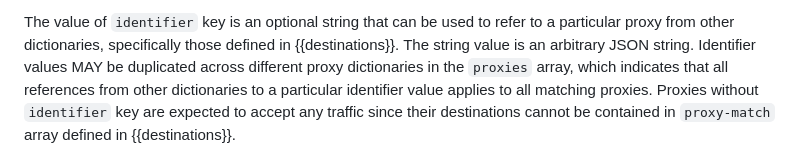
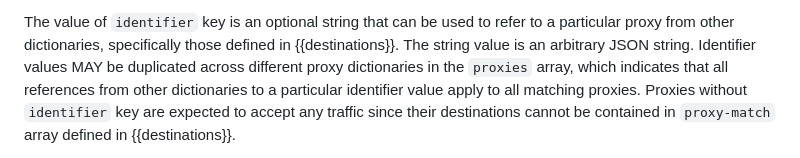
Before and after one commit to tfpauly/privacy-proxy, a Markdown page: draft-ietf-intarea-proxy-config.md, the part around the change. GitHub-like rendering.

Commit message:
Update draft-ietf-intarea-proxy-config.md
Co-authored-by: Tommy Pauly <tpauly@apple.com>

```diff
--- a/draft-ietf-intarea-proxy-config.md
+++ b/draft-ietf-intarea-proxy-config.md
@@ -198,7 +198,7 @@ The value of `identifier` key is an optional string that can be used to refer to
 proxy from other dictionaries, specifically those defined in {{destinations}}. The
 string value is an arbitrary JSON string. Identifier values MAY be duplicated
 across different proxy dictionaries in the `proxies` array, which indicates
-that all references from other dictionaries to a particular identifier value applies
+that all references from other dictionaries to a particular identifier value apply
 to all matching proxies. Proxies without `identifier` key are expected to accept any
 traffic since their destinations cannot be contained in `proxy-match` array defined
 in {{destinations}}.
```
